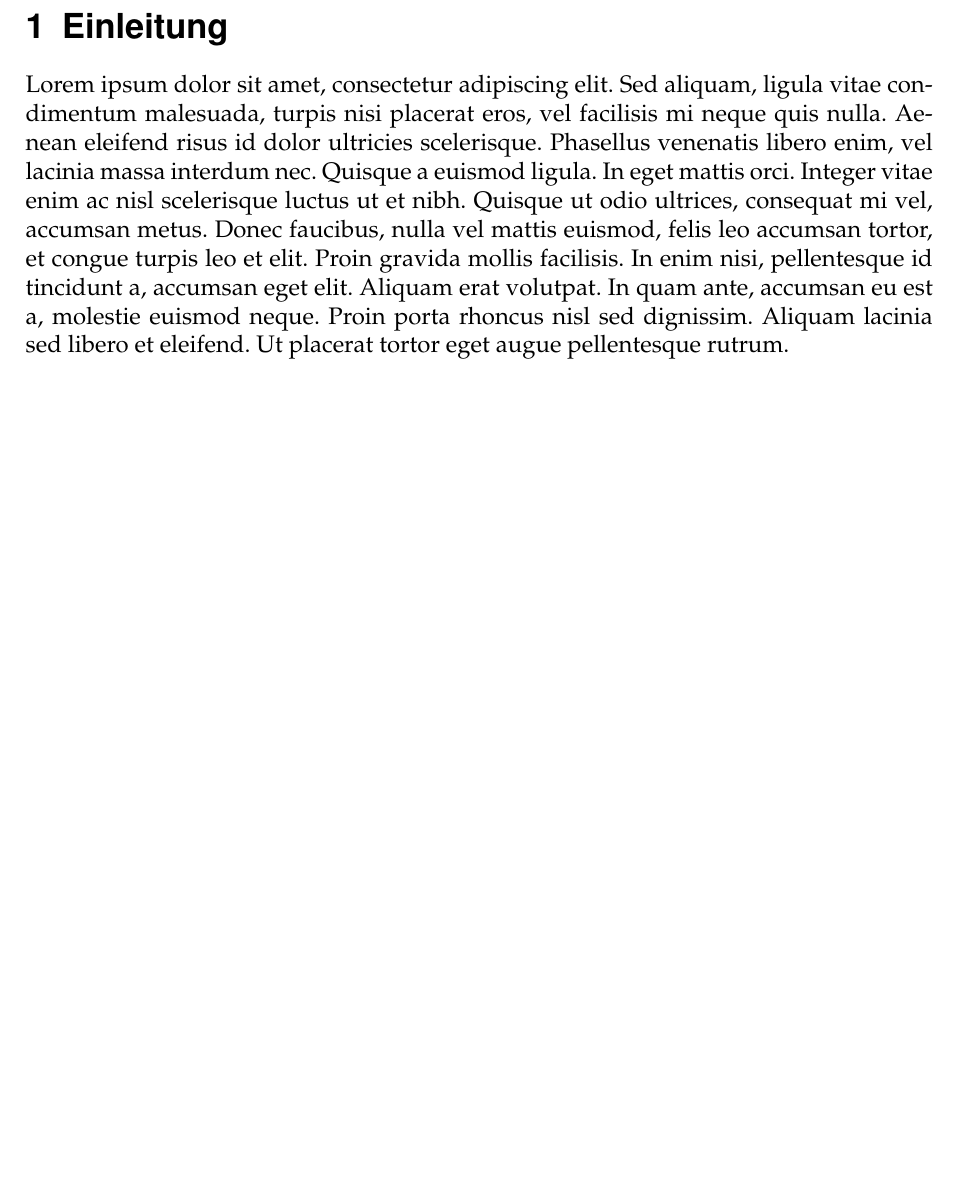
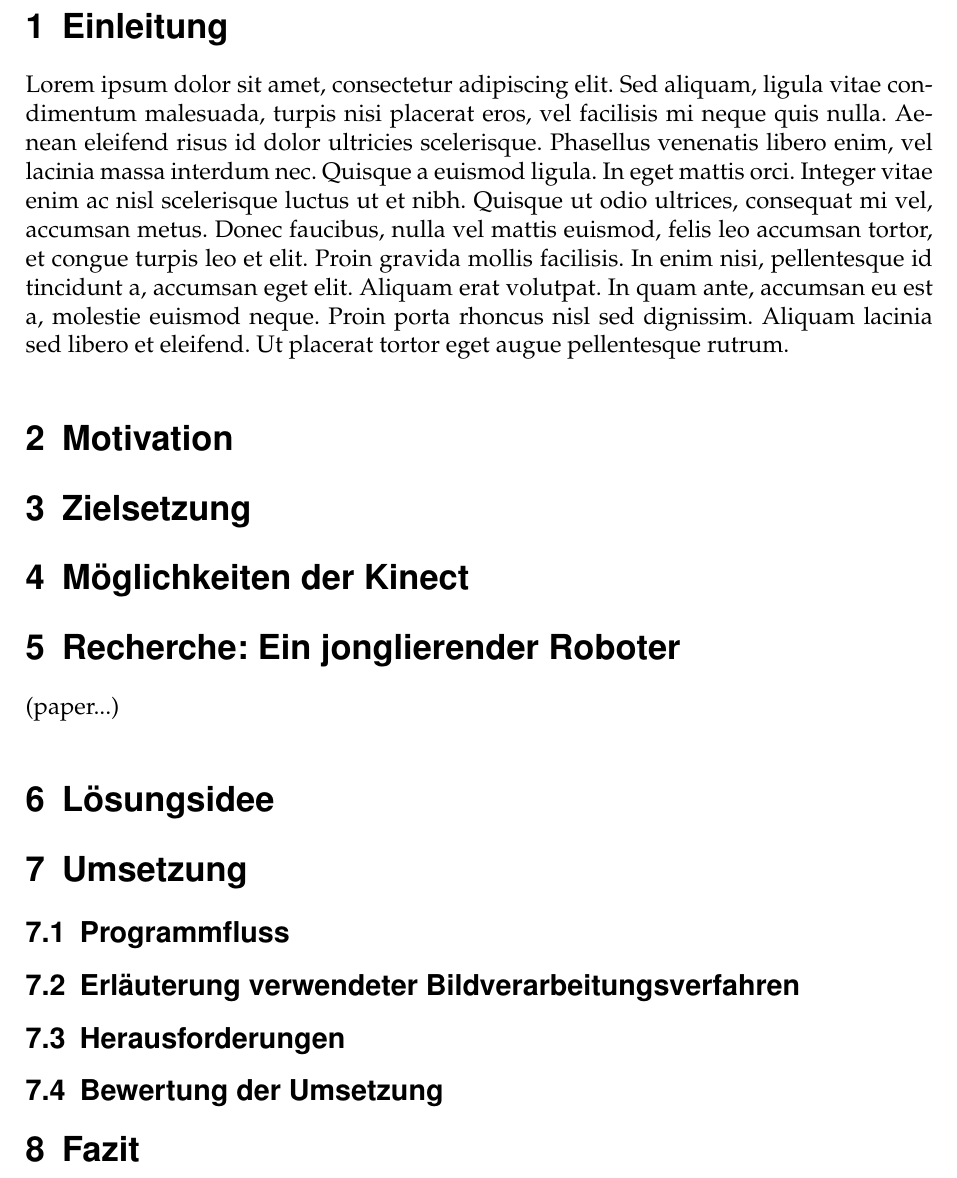
Before and after one commit to floriandotpy/kinect-juggling, a LaTeX document (report/report.tex): part of page 3 of 4, cut so that both start at the same text, the shorter picture padded with empty space. Compiled offline with pdfLaTeX.

Commit message:
structure

```diff
--- a/report/report.tex
+++ b/report/report.tex
@@ -82,6 +82,31 @@
 
 \input{chapter/einleitung}
 
+\section{Motivation}
+
+\section{Zielsetzung}
+
+\section{Möglichkeiten der Kinect}
+
+\section{Recherche: Ein jonglierender Roboter}
+
+(paper...)
+
+\section{Lösungsidee}
+
+\section{Umsetzung}
+
+\subsection{Programmfluss}
+
+\subsection{Erläuterung verwendeter Bildverarbeitungsverfahren}
+
+\subsection{Herausforderungen}
+
+\subsection{Bewertung der Umsetzung}
+
+\section{Fazit}
+
+
 \newpage
 
 
```
Also changed, not shown: report/report.pdf.
